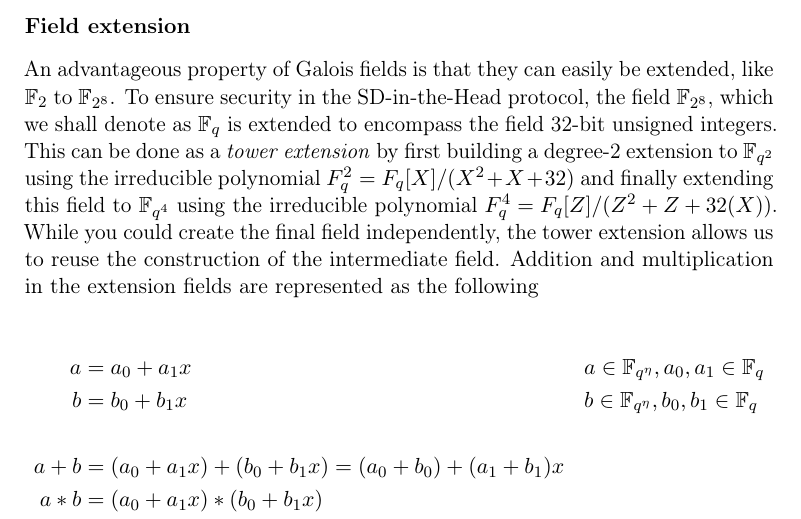
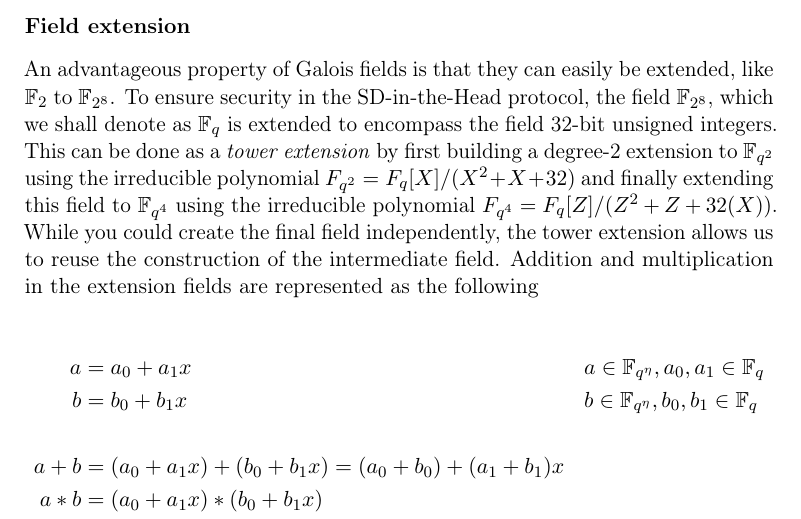
Before and after one commit to Mactherobot/sdith-rust, a LaTeX thesis (project/template.tex): part of page 17 of 43, cut so that both start at the same text. Compiled offline with pdfLaTeX.

Commit message:
Small correction

```diff
--- a/project/template.tex
+++ b/project/template.tex
@@ -208,7 +208,7 @@ A common choice for the irreducible polynomial is the Rijndael polynomial $p(x)
 
 \subsubsection{Field extension}
 
-An advantageous property of Galois fields is that they can easily be extended, like $\mathbb{F}_{2}$ to $\mathbb{F}_{2^8}$. To ensure security in the SD-in-the-Head protocol, the field $\mathbb{F}_{2^8}$, which we shall denote as $\mathbb{F}_q$ is extended to encompass the field 32-bit unsigned integers. This can be done as a \textit{tower extension} by first building a degree-2 extension to $\mathbb{F}_{q^2}$ using the irreducible polynomial $F_q^2 = F_q[X] / (X^2 + X + 32)$ and finally extending this field to $\mathbb{F}_{q^4}$ using the irreducible polynomial $F_q^4 = F_q[Z] / (Z^2 + Z + 32(X))$. While you could create the final field independently, the tower extension allows us to reuse the construction of the intermediate field. Addition and multiplication in the extension fields are represented as the following
+An advantageous property of Galois fields is that they can easily be extended, like $\mathbb{F}_{2}$ to $\mathbb{F}_{2^8}$. To ensure security in the SD-in-the-Head protocol, the field $\mathbb{F}_{2^8}$, which we shall denote as $\mathbb{F}_q$ is extended to encompass the field 32-bit unsigned integers. This can be done as a \textit{tower extension} by first building a degree-2 extension to $\mathbb{F}_{q^2}$ using the irreducible polynomial $F_{q^2} = F_q[X] / (X^2 + X + 32)$ and finally extending this field to $\mathbb{F}_{q^4}$ using the irreducible polynomial $F_{q^4} = F_q[Z] / (Z^2 + Z + 32(X))$. While you could create the final field independently, the tower extension allows us to reuse the construction of the intermediate field. Addition and multiplication in the extension fields are represented as the following
 
 \begin{align*}
   a     & = a_0 + a_1x                                               &  & a \in \mathbb{F}_{q^\eta}, a_0, a_1 \in \mathbb{F}_q \\
```
